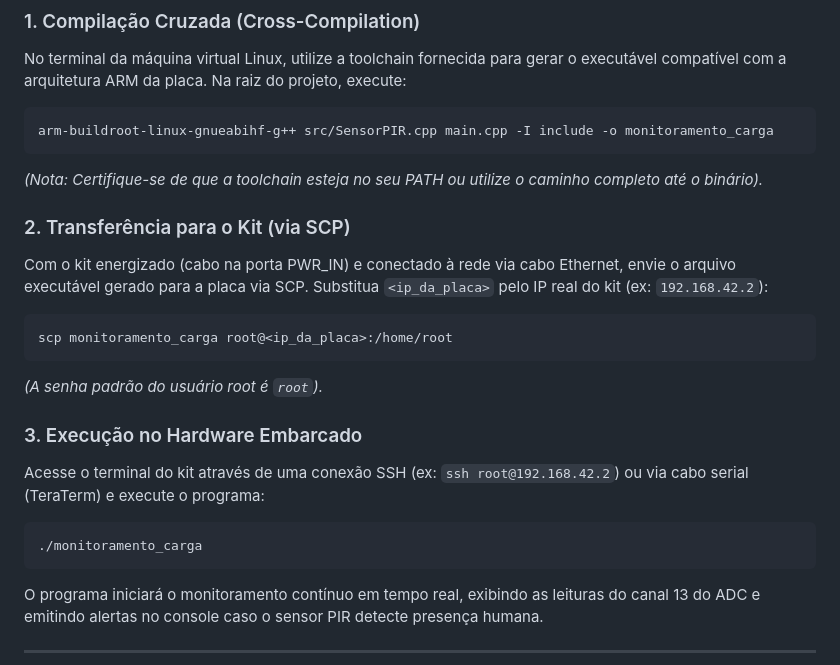
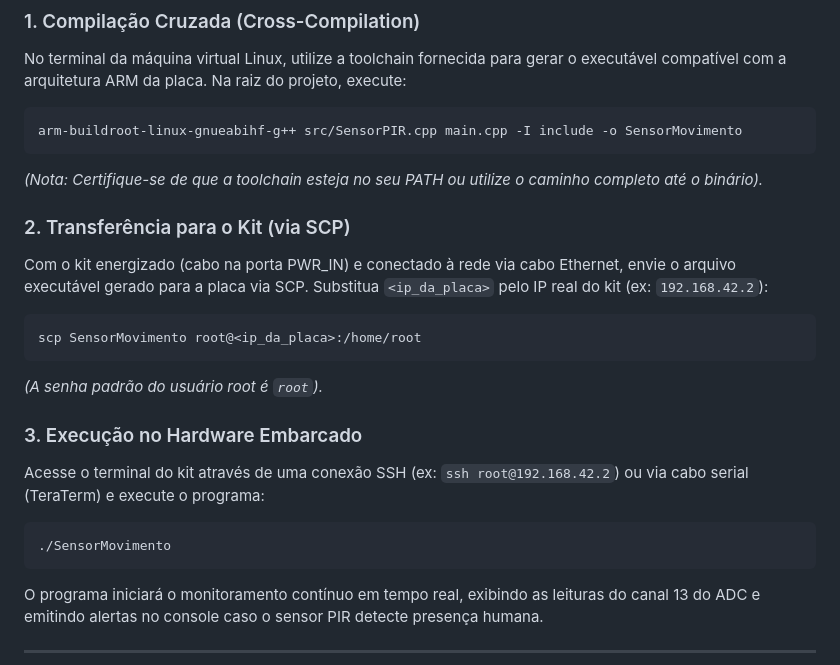
Before and after one commit to Jaco-Medeiros/projeto_sensor_de_movimento, a Markdown page: README.md, the part around the change. Rendered like a GitHub page.

Commit message:
ultima atualização

````diff
--- a/README.md
+++ b/README.md
@@ -42,7 +42,7 @@ Este sistema foi projetado para ser executado no espaço de usuário Linux do ki
 No terminal da máquina virtual Linux, utilize a toolchain fornecida para gerar o executável compatível com a arquitetura ARM da placa. Na raiz do projeto, execute:
 
 ```bash
-arm-buildroot-linux-gnueabihf-g++ src/SensorPIR.cpp main.cpp -I include -o monitoramento_carga
+arm-buildroot-linux-gnueabihf-g++ src/SensorPIR.cpp main.cpp -I include -o SensorMovimento
 ```
 
 *(Nota: Certifique-se de que a toolchain esteja no seu PATH ou utilize o caminho completo até o binário).*
@@ -51,7 +51,7 @@ arm-buildroot-linux-gnueabihf-g++ src/SensorPIR.cpp main.cpp -I include -o monit
 Com o kit energizado (cabo na porta PWR_IN) e conectado à rede via cabo Ethernet, envie o arquivo executável gerado para a placa via SCP. Substitua `<ip_da_placa>` pelo IP real do kit (ex: `192.168.42.2`):
 
 ```bash
-scp monitoramento_carga root@<ip_da_placa>:/home/root
+scp SensorMovimento root@<ip_da_placa>:/home/root
 ```
 *(A senha padrão do usuário root é `root`).*
 
@@ -59,7 +59,7 @@ scp monitoramento_carga root@<ip_da_placa>:/home/root
 Acesse o terminal do kit através de uma conexão SSH (ex: `ssh root@192.168.42.2`) ou via cabo serial (TeraTerm) e execute o programa:
 
 ```bash
-./monitoramento_carga
+./SensorMovimento
 ```
 O programa iniciará o monitoramento contínuo em tempo real, exibindo as leituras do canal 13 do ADC e emitindo alertas no console caso o sensor PIR detecte presença humana.
 
````
